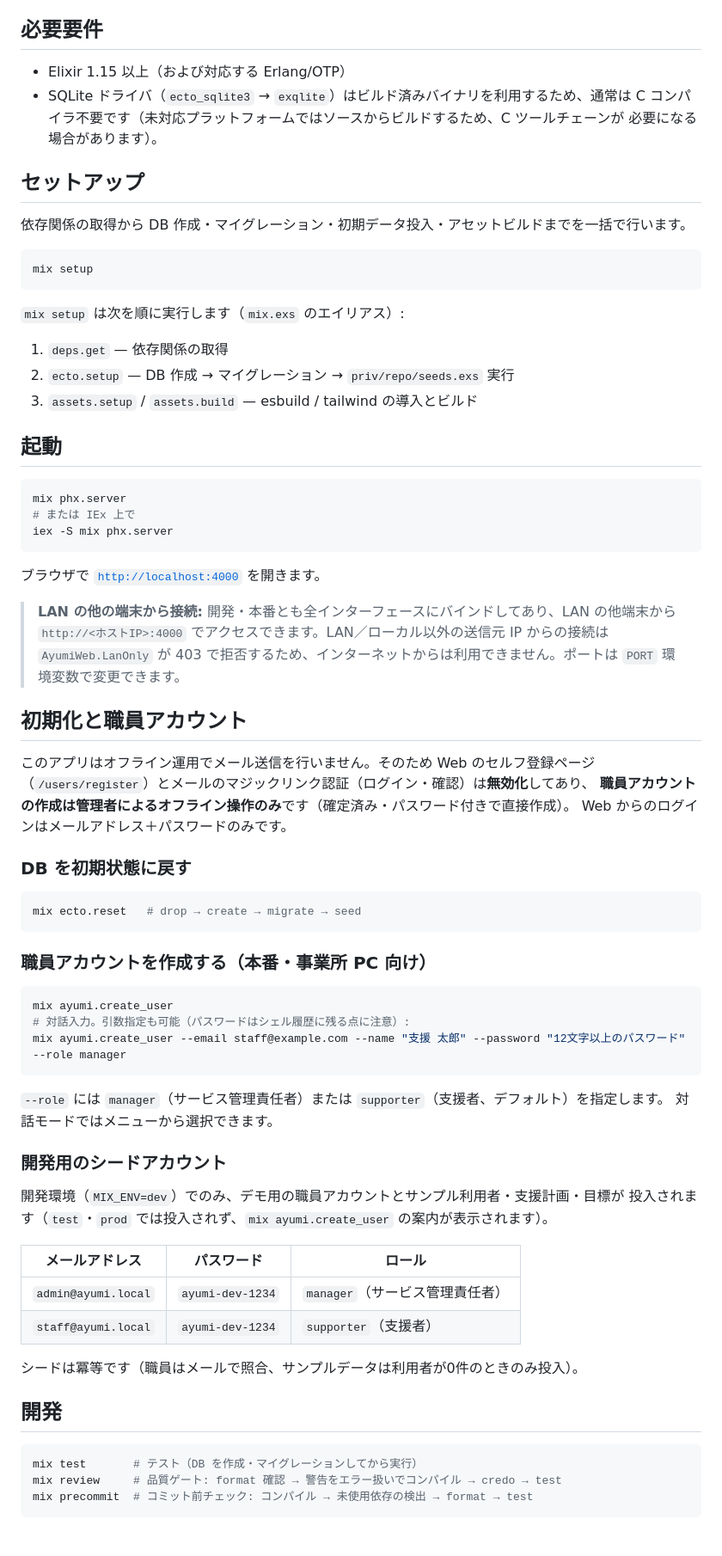
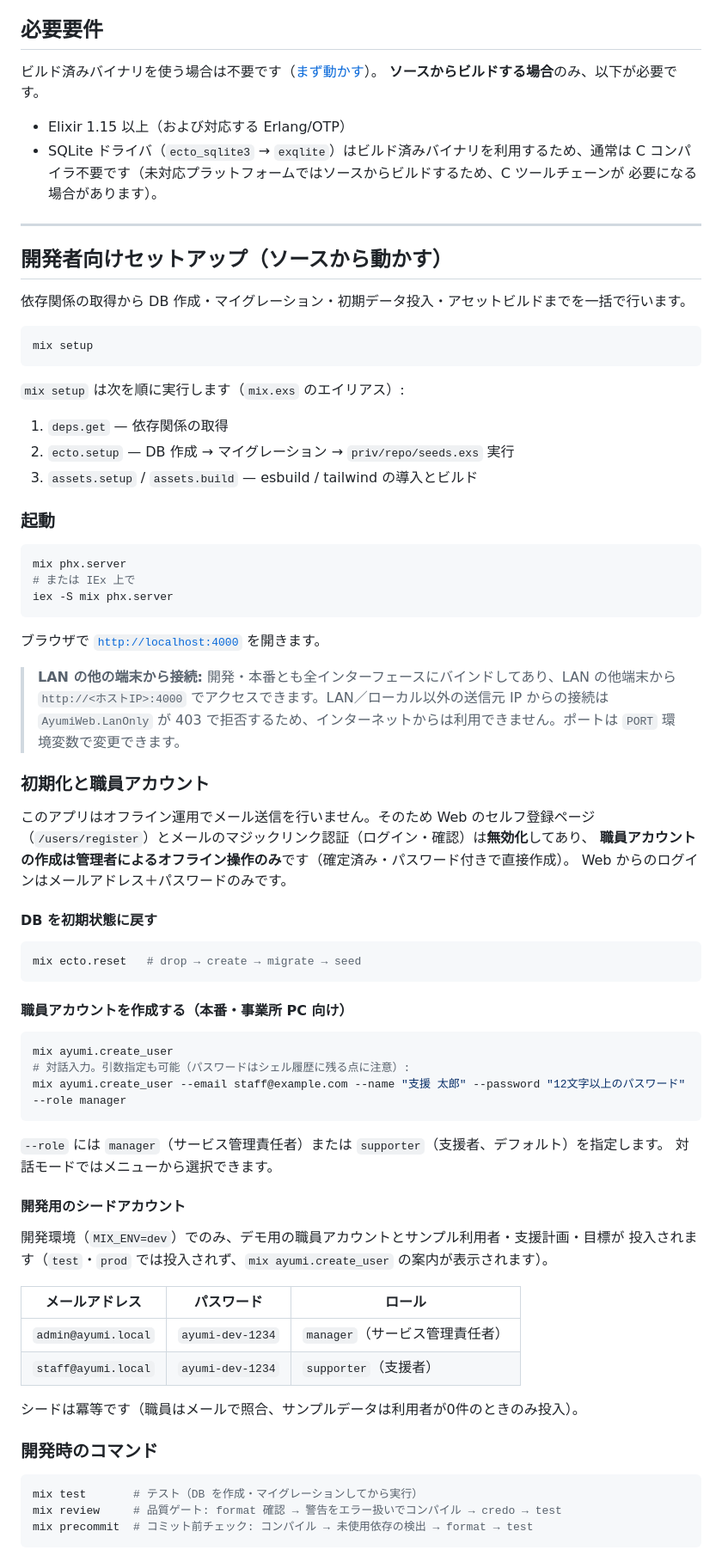
Before and after one commit to SilentMalachite/Ayumi, a Markdown page: README.md, the part around one of its changes. Shown at 86% size. Drawn GitHub-style.

````diff
--- a/README.md
+++ b/README.md
@@ -142,12 +188,17 @@
 
 ## 必要要件
 
+ビルド済みバイナリを使う場合は不要です（[まず動かす](#まず動かすelixir-不要ビルド済みバイナリ)）。
+**ソースからビルドする場合**のみ、以下が必要です。
+
 - Elixir 1.15 以上（および対応する Erlang/OTP）
 - SQLite ドライバ（`ecto_sqlite3` → `exqlite`）はビルド済みバイナリを利用するため、通常は
   C コンパイラ不要です（未対応プラットフォームではソースからビルドするため、C ツールチェーンが
   必要になる場合があります）。
 
-## セットアップ
+---
+
+## 開発者向けセットアップ（ソースから動かす）
 
 依存関係の取得から DB 作成・マイグレーション・初期データ投入・アセットビルドまでを一括で行います。
 
@@ -161,7 +212,7 @@ mix setup
 2. `ecto.setup` — DB 作成 → マイグレーション → `priv/repo/seeds.exs` 実行
 3. `assets.setup` / `assets.build` — esbuild / tailwind の導入とビルド
 
-## 起動
+### 起動
 
 ```bash
 mix phx.server
@@ -176,20 +227,20 @@ iex -S mix phx.server
 > `AyumiWeb.LanOnly` が 403 で拒否するため、インターネットからは利用できません。ポートは `PORT`
 > 環境変数で変更できます。
 
-## 初期化と職員アカウント
+### 初期化と職員アカウント
 
 このアプリはオフライン運用でメール送信を行いません。そのため Web のセルフ登録ページ
 （`/users/register`）とメールのマジックリンク認証（ログイン・確認）は**無効化**してあり、
 **職員アカウントの作成は管理者によるオフライン操作のみ**です（確定済み・パスワード付きで直接作成）。
 Web からのログインはメールアドレス＋パスワードのみです。
 
-### DB を初期状態に戻す
+#### DB を初期状態に戻す
 
 ```bash
 mix ecto.reset   # drop → create → migrate → seed
 ```
 
-### 職員アカウントを作成する（本番・事業所 PC 向け）
+#### 職員アカウントを作成する（本番・事業所 PC 向け）
 
 ```bash
 mix ayumi.create_user
@@ -200,7 +251,7 @@ mix ayumi.create_user --email staff@example.com --name "支援 太郎" --passwor
 `--role` には `manager`（サービス管理責任者）または `supporter`（支援者、デフォルト）を指定します。
 対話モードではメニューから選択できます。
 
-### 開発用のシードアカウント
+#### 開発用のシードアカウント
 
 開発環境（`MIX_ENV=dev`）でのみ、デモ用の職員アカウントとサンプル利用者・支援計画・目標が
 投入されます（`test`・`prod` では投入されず、`mix ayumi.create_user` の案内が表示されます）。
@@ -212,7 +263,7 @@ mix ayumi.create_user --email staff@example.com --name "支援 太郎" --passwor
 
 シードは冪等です（職員はメールで照合、サンプルデータは利用者が0件のときのみ投入）。
 
-## 開発
+### 開発時のコマンド
 
 ```bash
 mix test       # テスト（DB を作成・マイグレーションしてから実行）
````
Also changed, not shown: other parts of README.md (+64 -12 lines).
